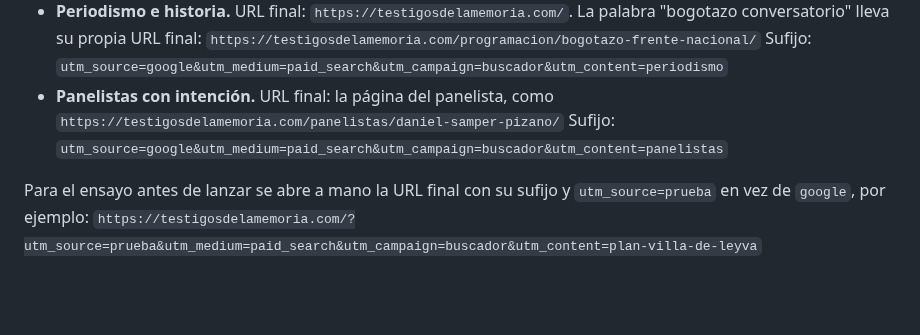
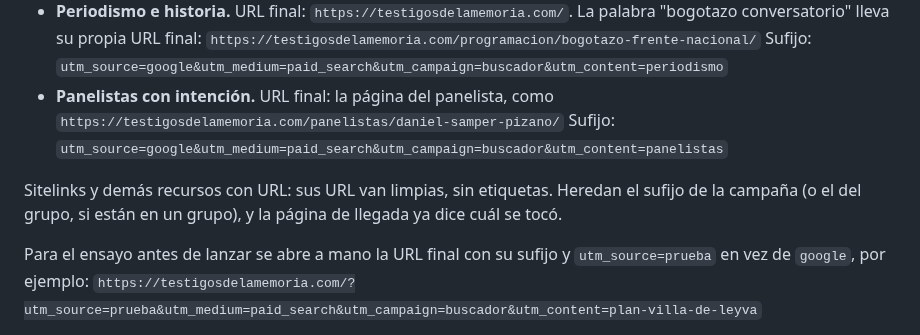
Before and after one commit to juan-osorio15/testigos-web, a Markdown page: docs/medicion-embudo/enlaces-y-nombres.md, the part around the change. GitHub-like rendering; blank space fills up the shorter version.

Commit message:
Enlaces y nombres: los sitelinks de Google van sin UTM y heredan el sufijo
Co-Authored-By: Claude Opus 5.5 <noreply@anthropic.com>

```diff
--- a/docs/medicion-embudo/enlaces-y-nombres.md
+++ b/docs/medicion-embudo/enlaces-y-nombres.md
@@ -145,6 +145,8 @@ Por grupo (Grupo de anuncios → Configuración → Opciones de URL del grupo de
 - **Panelistas con intención.** URL final: la página del panelista, como `https://testigosdelamemoria.com/panelistas/daniel-samper-pizano/`
   Sufijo: `utm_source=google&utm_medium=paid_search&utm_campaign=buscador&utm_content=panelistas`
 
+Sitelinks y demás recursos con URL: sus URL van limpias, sin etiquetas. Heredan el sufijo de la campaña (o el del grupo, si están en un grupo), y la página de llegada ya dice cuál se tocó.
+
 Para el ensayo antes de lanzar se abre a mano la URL final con su sufijo y `utm_source=prueba` en vez de `google`, por ejemplo:
 `https://testigosdelamemoria.com/?utm_source=prueba&utm_medium=paid_search&utm_campaign=buscador&utm_content=plan-villa-de-leyva`
 
```
